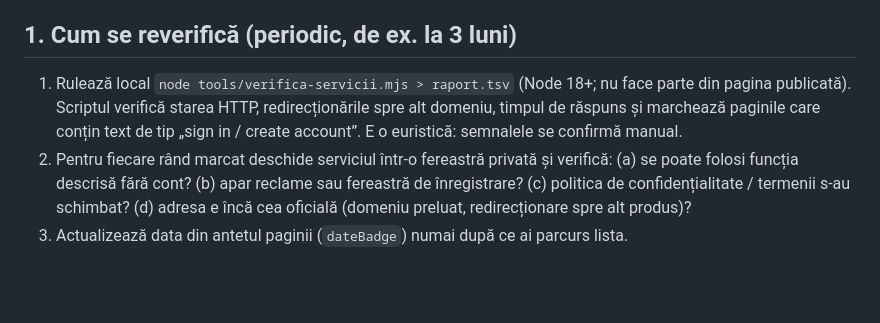
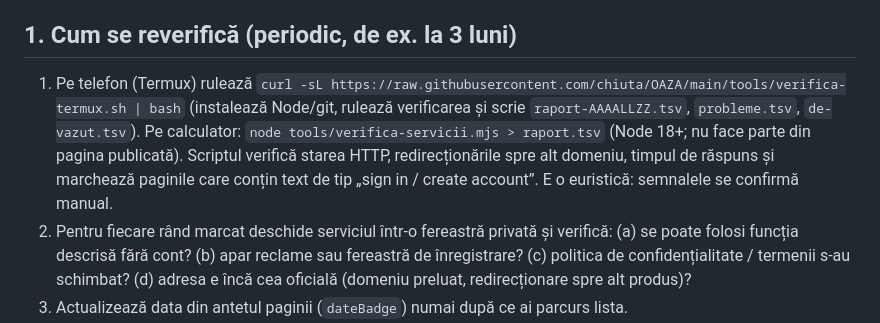
Before and after one commit to chiuta/OAZA, a Markdown page: servicii-de-verificat.md, the part around the change. GitHub-like rendering; blank space fills up the shorter version.

```diff
--- a/servicii-de-verificat.md
+++ b/servicii-de-verificat.md
@@ -10,7 +10,7 @@
 
 ## 1. Cum se reverifică (periodic, de ex. la 3 luni)
 
-1. Rulează local `node tools/verifica-servicii.mjs > raport.tsv` (Node 18+; nu face parte din pagina publicată). Scriptul verifică starea HTTP, redirecționările spre alt domeniu, timpul de răspuns și marchează paginile care conțin text de tip „sign in / create account”. E o euristică: semnalele se confirmă manual.
+1. Pe telefon (Termux) rulează `curl -sL https://raw.githubusercontent.com/chiuta/OAZA/main/tools/verifica-termux.sh | bash` (instalează Node/git, rulează verificarea și scrie `raport-AAAALLZZ.tsv`, `probleme.tsv`, `de-vazut.tsv`). Pe calculator: `node tools/verifica-servicii.mjs > raport.tsv` (Node 18+; nu face parte din pagina publicată). Scriptul verifică starea HTTP, redirecționările spre alt domeniu, timpul de răspuns și marchează paginile care conțin text de tip „sign in / create account”. E o euristică: semnalele se confirmă manual.
 2. Pentru fiecare rând marcat deschide serviciul într-o fereastră privată și verifică: (a) se poate folosi funcția descrisă fără cont? (b) apar reclame sau fereastră de înregistrare? (c) politica de confidențialitate / termenii s-au schimbat? (d) adresa e încă cea oficială (domeniu preluat, redirecționare spre alt produs)?
 3. Actualizează data din antetul paginii (`dateBadge`) numai după ce ai parcurs lista.
 4. Pentru servicii eliminate sau schimbate, folosește editorul din pagină și apoi „descarcă acest fișier” (quine), sau modifică direct `defaultData()` în sursă.
```
Also changed, not shown: README.md (+1 -1 lines).
